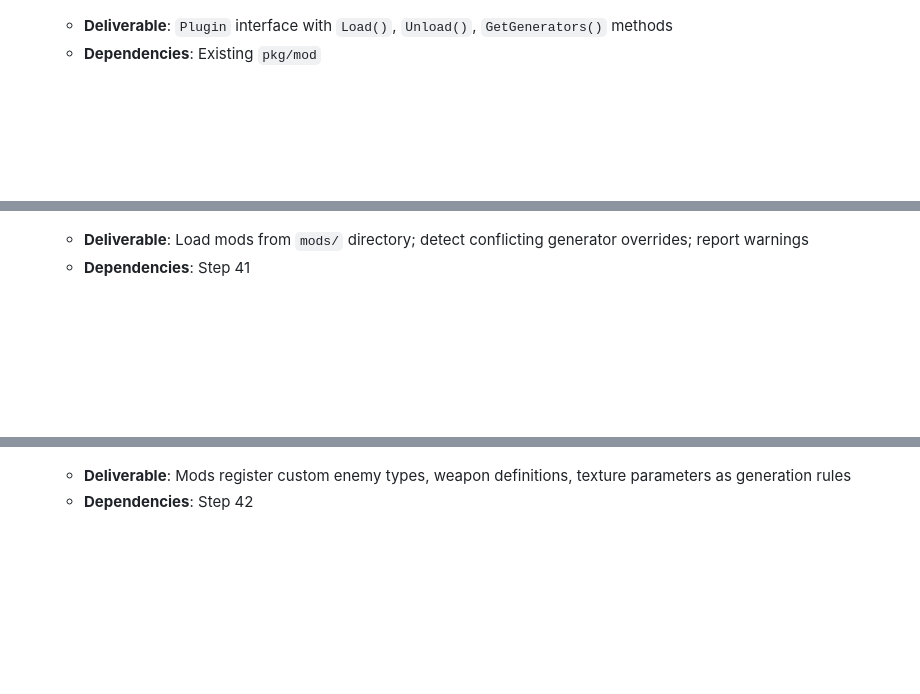
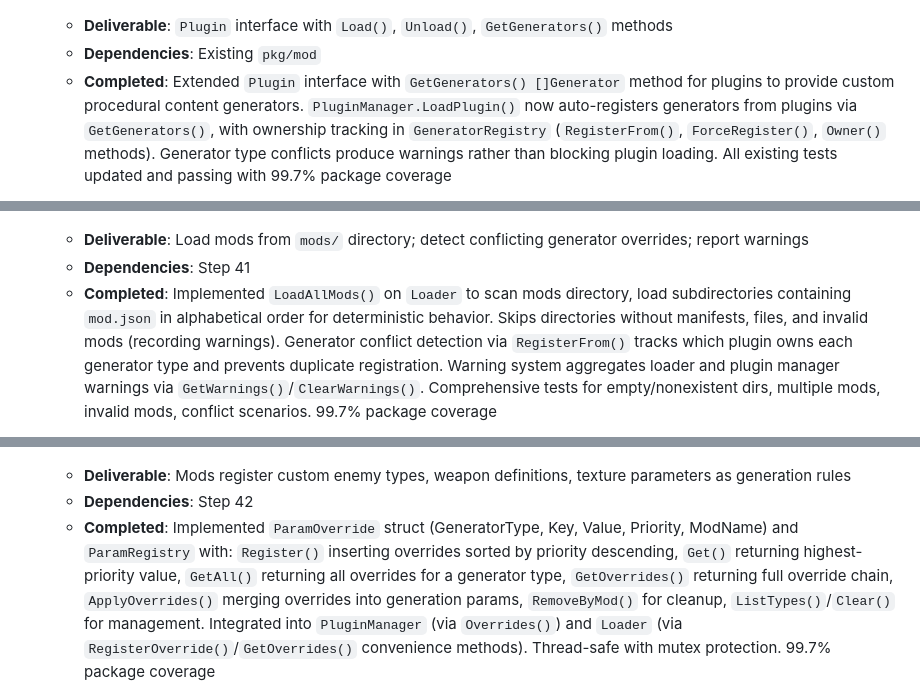
Before and after one commit to opd-ai/violence, a Markdown page: PLAN.md, 3 parts joined by grey strips. GitHub-like rendering; blank space fills up the shorter version.

Commit message:
feat: Enhance mod framework with plugin interface, loader, and parameter overrides

```diff
--- a/PLAN.md
+++ b/PLAN.md
@@ -222,3 +222,4 @@
     - **Deliverable**: `Plugin` interface with `Load()`, `Unload()`, `GetGenerators()` methods
     - **Dependencies**: Existing `pkg/mod`
+    - **Completed**: Extended `Plugin` interface with `GetGenerators() []Generator` method for plugins to provide custom procedural content generators. `PluginManager.LoadPlugin()` now auto-registers generators from plugins via `GetGenerators()`, with ownership tracking in `GeneratorRegistry` (`RegisterFrom()`, `ForceRegister()`, `Owner()` methods). Generator type conflicts produce warnings rather than blocking plugin loading. All existing tests updated and passing with 99.7% package coverage
 
@@ -226,3 +227,4 @@
     - **Deliverable**: Load mods from `mods/` directory; detect conflicting generator overrides; report warnings
     - **Dependencies**: Step 41
+    - **Completed**: Implemented `LoadAllMods()` on `Loader` to scan mods directory, load subdirectories containing `mod.json` in alphabetical order for deterministic behavior. Skips directories without manifests, files, and invalid mods (recording warnings). Generator conflict detection via `RegisterFrom()` tracks which plugin owns each generator type and prevents duplicate registration. Warning system aggregates loader and plugin manager warnings via `GetWarnings()`/`ClearWarnings()`. Comprehensive tests for empty/nonexistent dirs, multiple mods, invalid mods, conflict scenarios. 99.7% package coverage
 
@@ -230,3 +232,4 @@
     - **Deliverable**: Mods register custom enemy types, weapon definitions, texture parameters as generation rules
     - **Dependencies**: Step 42
+    - **Completed**: Implemented `ParamOverride` struct (GeneratorType, Key, Value, Priority, ModName) and `ParamRegistry` with: `Register()` inserting overrides sorted by priority descending, `Get()` returning highest-priority value, `GetAll()` returning all overrides for a generator type, `GetOverrides()` returning full override chain, `ApplyOverrides()` merging overrides into generation params, `RemoveByMod()` for cleanup, `ListTypes()`/`Clear()` for management. Integrated into `PluginManager` (via `Overrides()`) and `Loader` (via `RegisterOverride()`/`GetOverrides()` convenience methods). Thread-safe with mutex protection. 99.7% package coverage
 
```
Also changed, not shown: other parts of PLAN.md (+5 -4 lines).
